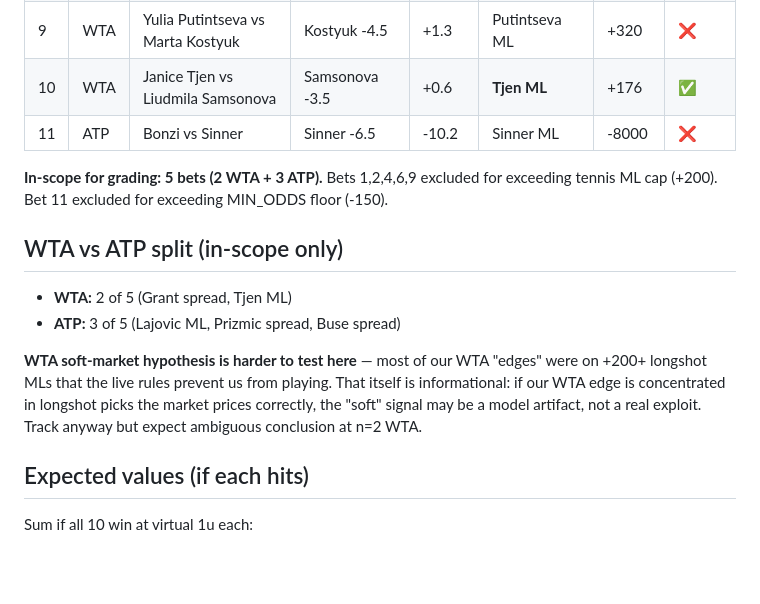
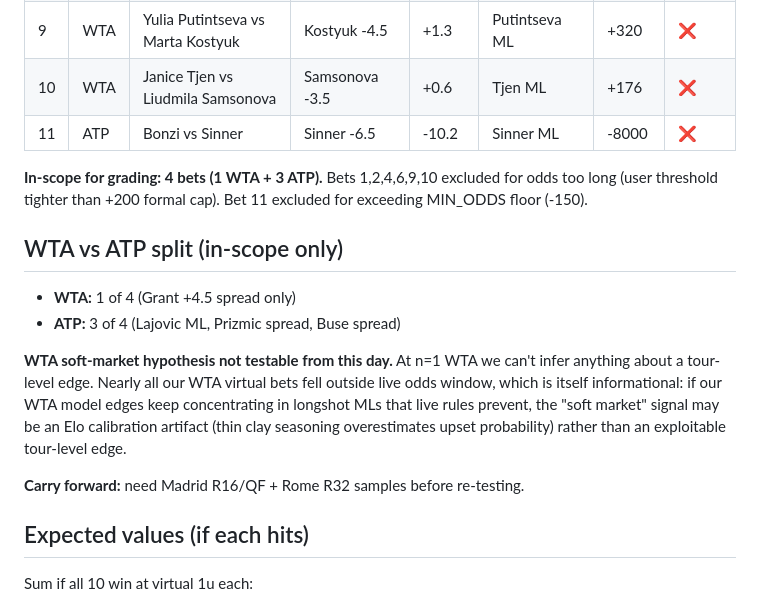
Before and after one commit to scarusillo/scottys-edge, a Markdown page: data/tennis_block_backtest_20260424.md, the part around the change. GitHub-like rendering; blank space fills up the shorter version.

Commit message:
tennis backtest: drop Tjen from in-scope (user tighter than +200 cap)
Down to 4 bets (3 ATP + 1 WTA). WTA soft-market hypothesis not testable
at n=1 — needs more Madrid R16+ and Rome samples before re-evaluating.

Co-Authored-By: Claude Opus 4.7 (1M context) <noreply@anthropic.com>

```diff
--- a/data/tennis_block_backtest_20260424.md
+++ b/data/tennis_block_backtest_20260424.md
@@ -25,17 +25,19 @@ Bet logic: model spread vs market spread — we bet the side the model thinks is
 | 7 | ATP | Arthur Fils vs Ignacio Buse | Fils -4.5 | -1.0 | **Buse +4.5 spread** | -110 | ✅ |
 | 8 | WTA | Sorana Cirstea vs Tyra Caterina Grant | Cirstea -4.5 | -1.0 | **Grant +4.5 spread** | -110 | ✅ |
 | 9 | WTA | Yulia Putintseva vs Marta Kostyuk | Kostyuk -4.5 | +1.3 | Putintseva ML | +320 | ❌ |
-| 10 | WTA | Janice Tjen vs Liudmila Samsonova | Samsonova -3.5 | +0.6 | **Tjen ML** | +176 | ✅ |
+| 10 | WTA | Janice Tjen vs Liudmila Samsonova | Samsonova -3.5 | +0.6 | Tjen ML | +176 | ❌ |
 | 11 | ATP | Bonzi vs Sinner | Sinner -6.5 | -10.2 | Sinner ML | -8000 | ❌ |
 
-**In-scope for grading: 5 bets (2 WTA + 3 ATP).** Bets 1,2,4,6,9 excluded for exceeding tennis ML cap (+200). Bet 11 excluded for exceeding MIN_ODDS floor (-150).
+**In-scope for grading: 4 bets (1 WTA + 3 ATP).** Bets 1,2,4,6,9,10 excluded for odds too long (user threshold tighter than +200 formal cap). Bet 11 excluded for exceeding MIN_ODDS floor (-150).
 
 ## WTA vs ATP split (in-scope only)
 
-- **WTA:** 2 of 5 (Grant spread, Tjen ML)
-- **ATP:** 3 of 5 (Lajovic ML, Prizmic spread, Buse spread)
+- **WTA:** 1 of 4 (Grant +4.5 spread only)
+- **ATP:** 3 of 4 (Lajovic ML, Prizmic spread, Buse spread)
 
-**WTA soft-market hypothesis is harder to test here** — most of our WTA "edges" were on +200+ longshot MLs that the live rules prevent us from playing. That itself is informational: if our WTA edge is concentrated in longshot picks the market prices correctly, the "soft" signal may be a model artifact, not a real exploit. Track anyway but expect ambiguous conclusion at n=2 WTA.
+**WTA soft-market hypothesis not testable from this day.** At n=1 WTA we can't infer anything about a tour-level edge. Nearly all our WTA virtual bets fell outside live odds window, which is itself informational: if our WTA model edges keep concentrating in longshot MLs that live rules prevent, the "soft market" signal may be an Elo calibration artifact (thin clay seasoning overestimates upset probability) rather than an exploitable tour-level edge.
+
+**Carry forward:** need Madrid R16/QF + Rome R32 samples before re-testing.
 
 ## Expected values (if each hits)
 
```
